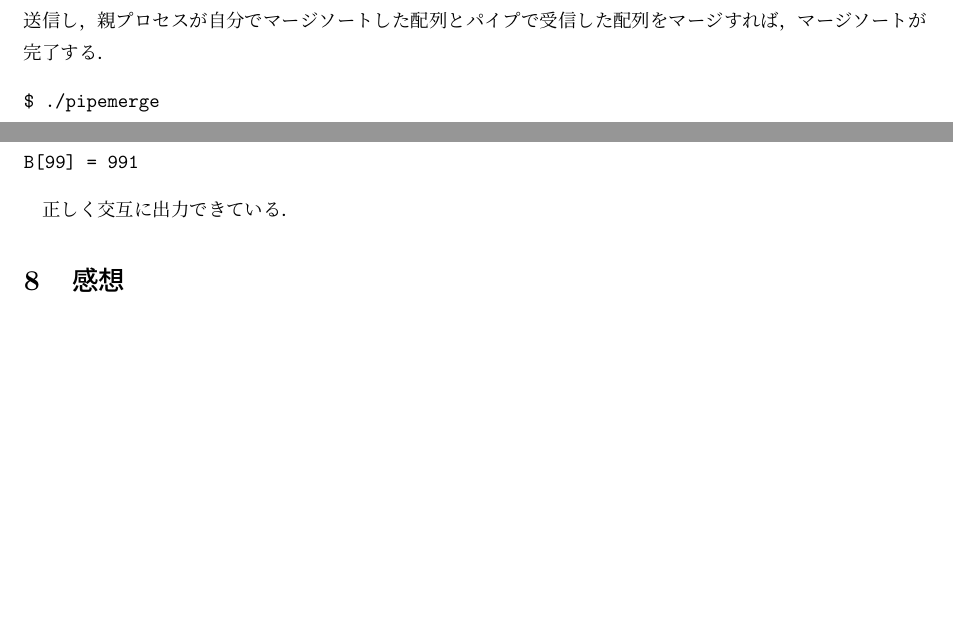
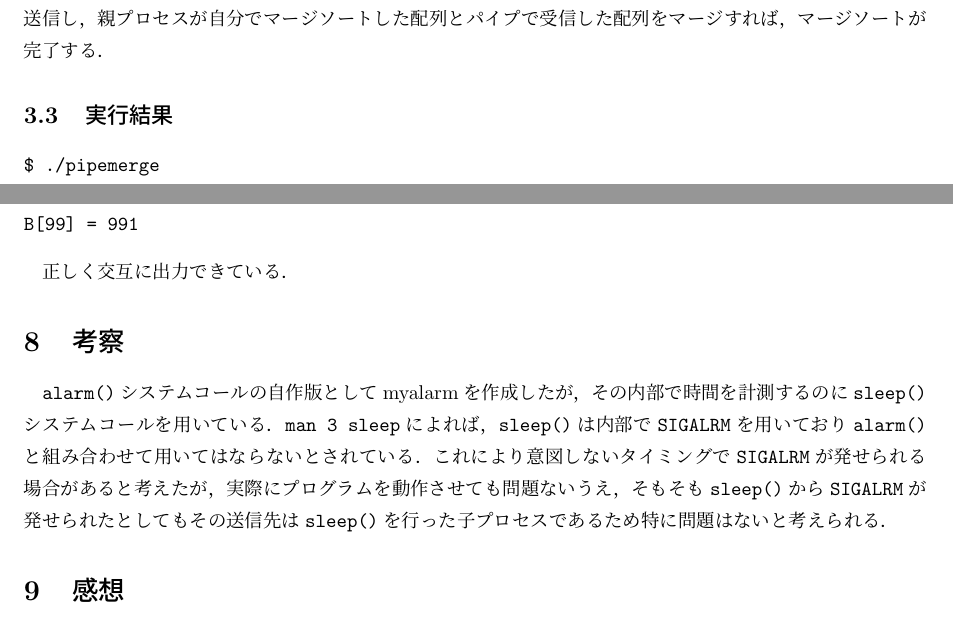
Before and after one commit to meitel1014/expC, a LaTeX document (re3/report3.tex): two parts of pages 4 and 8 of 8, joined at a grey line, cut so that both start at the same text, the shorter picture padded with empty space. Compiled offline with pLaTeX and dvipdfmx.

Commit message:
レポート3完成

```diff
--- a/re3/report3.tex
+++ b/re3/report3.tex
@@ -78,6 +78,7 @@ message from parent process:
 \subsection{改造方法}
 まず，マージソートの最初のステップでは配列を2分割するが，このうち一つを親プロセスで，もう一つを子プロセスでそれぞれマージソートするようにする．これが終了すると通常のマージソートにおける最後のマージ直前の状態になる．その後，子プロセスでマージソートした後の配列をパイプを経由して親プロセスに送信し，親プロセスが自分でマージソートした配列とパイプで受信した配列をマージすれば，マージソートが完了する．
 
+\subsection{実行結果}
 \begin{verbatim}
 $ ./pipemerge
 Done with sort.
@@ -230,6 +231,9 @@ B[99] = 991
 
 正しく交互に出力できている．
 
+\section{考察}
+\verb|alarm()|システムコールの自作版としてmyalarmを作成したが，その内部で時間を計測するのに\verb|sleep()|システムコールを用いている．\verb|man 3 sleep|によれば，\verb|sleep()|は内部で\verb|SIGALRM|を用いており\verb|alarm()|と組み合わせて用いてはならないとされている．これにより意図しないタイミングで\verb|SIGALRM|が発せられる場合があると考えたが，実際にプログラムを動作させても問題ないうえ，そもそも\verb|sleep()|から\verb|SIGALRM|が発せられたとしてもその送信先は\verb|sleep()|を行った子プロセスであるため特に問題はないと考えられる．
+
 \section{感想}
 今回扱ったパイプや前回扱ったソケット等はファイルディスクリプタを通じて一種のファイルとして扱えるため，統一感があり非常に使いやすいものだと感じた．
 
```
Also changed, not shown: re3/report3.pdf, 3 other files.
